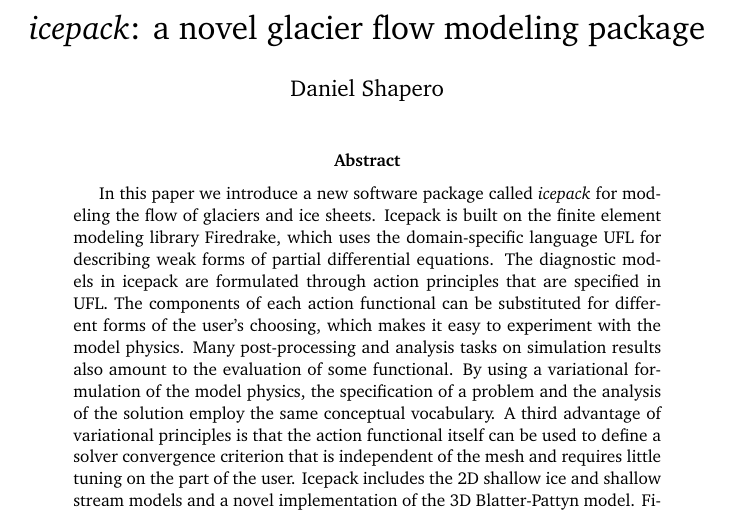
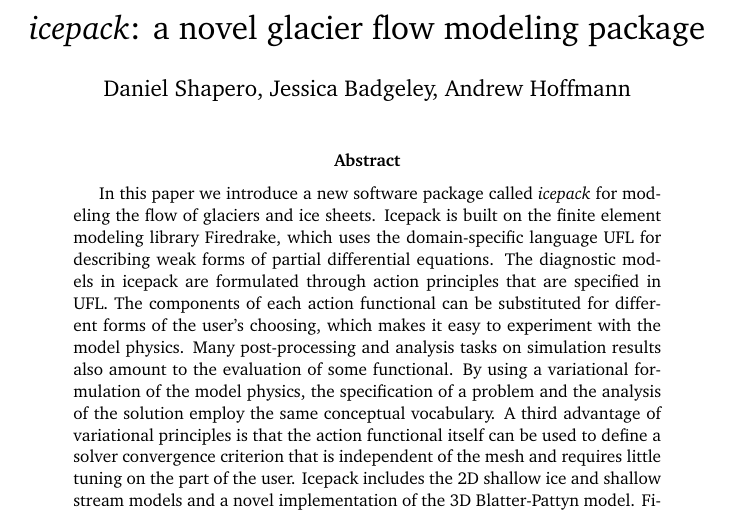
Before and after one commit to icepack/icepack-paper, a LaTeX paper (icepack.tex): part of page 2 of 38, cut so that both start at the same text. Compiled offline with pdfLaTeX.

Commit message:
Coauthors

```diff
--- a/icepack.tex
+++ b/icepack.tex
@@ -37,7 +37,7 @@
 \newcommand{\PP}{\mathsf{P}}
 
 \title{\emph{icepack}: a novel glacier flow modeling package}
-\author{Daniel Shapero}
+\author{Daniel Shapero, Jessica Badgeley, Andrew Hoffmann}
 \date{}
 
 \begin{document}
```
